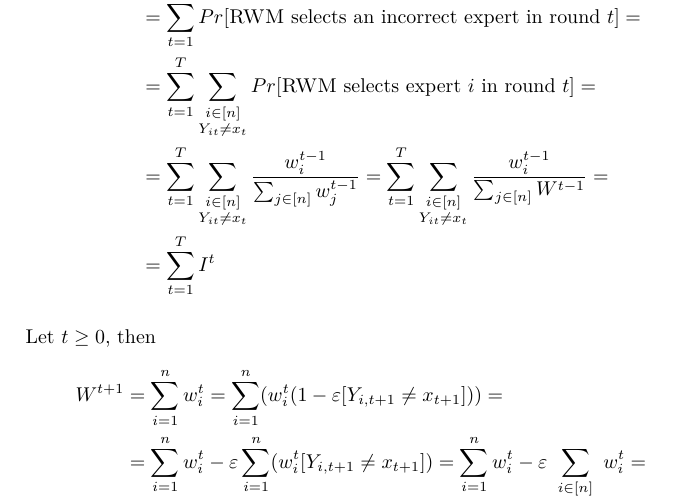
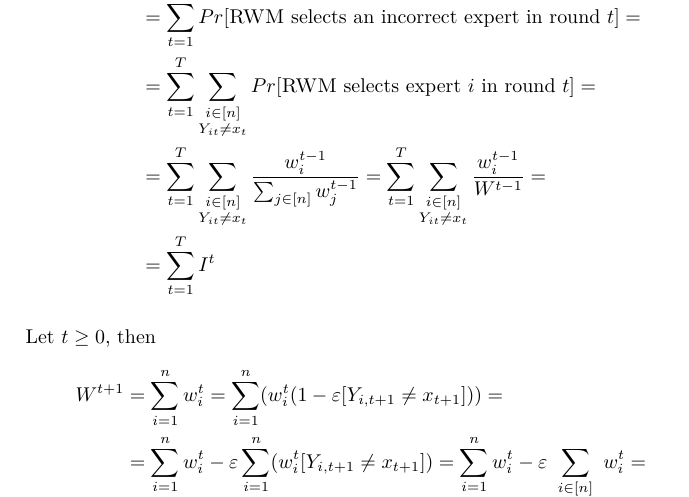
Before and after one commit to venanzi-1852473/AA_2023, a LaTeX paper (Course_latex/AA_2022_23.tex, which reads Course_latex/predictions_over_time.tex): part of page 68 of 72, cut so that both start at the same text. Compiled offline with pdfLaTeX; a LaTeX package or settings file that is missing is left out.

Commit message:
Remove Summatory sign in proof of T.9.4

```diff
--- a/Course_latex/predictions_over_time.tex
+++ b/Course_latex/predictions_over_time.tex
@@ -195,7 +195,7 @@ At testing time, you get the prediction of each of the $n$ models, and you have
                 \expected[m] &= \sum_{t=1}^{T} \prob[\text{\textsc{RWM} makes a mistake in round } t] =\\
                     &= \sum_{t=1}^{T} \prob[\text{\textsc{RWM} selects an incorrect expert in round } t] =\\
                     &= \sum_{t=1}^{T} \sum_{\substack{i \in [n] \\ Y_{it} \neq x_t}} \prob[\text{\textsc{RWM} selects expert } i \text{ in round } t] =\\
-                    &= \sum_{t=1}^{T} \sum_{\substack{i \in [n] \\ Y_{it} \neq x_t}} \frac{w_i^{t-1}}{\sum_{j \in [n]} w_j^{t-1}} = \sum_{t=1}^{T} \sum_{\substack{i \in [n] \\ Y_{it} \neq x_t}} \frac{w_i^{t-1}}{\sum_{j \in [n]} W^{t-1}} =\\
+                    &= \sum_{t=1}^{T} \sum_{\substack{i \in [n] \\ Y_{it} \neq x_t}} \frac{w_i^{t-1}}{\sum_{j \in [n]} w_j^{t-1}} = \sum_{t=1}^{T} \sum_{\substack{i \in [n] \\ Y_{it} \neq x_t}} \frac{w_i^{t-1}}{W^{t-1}} =\\
                     &= \sum_{t=1}^{T} I^t
             \end{split}
         \end{equation*}
```
